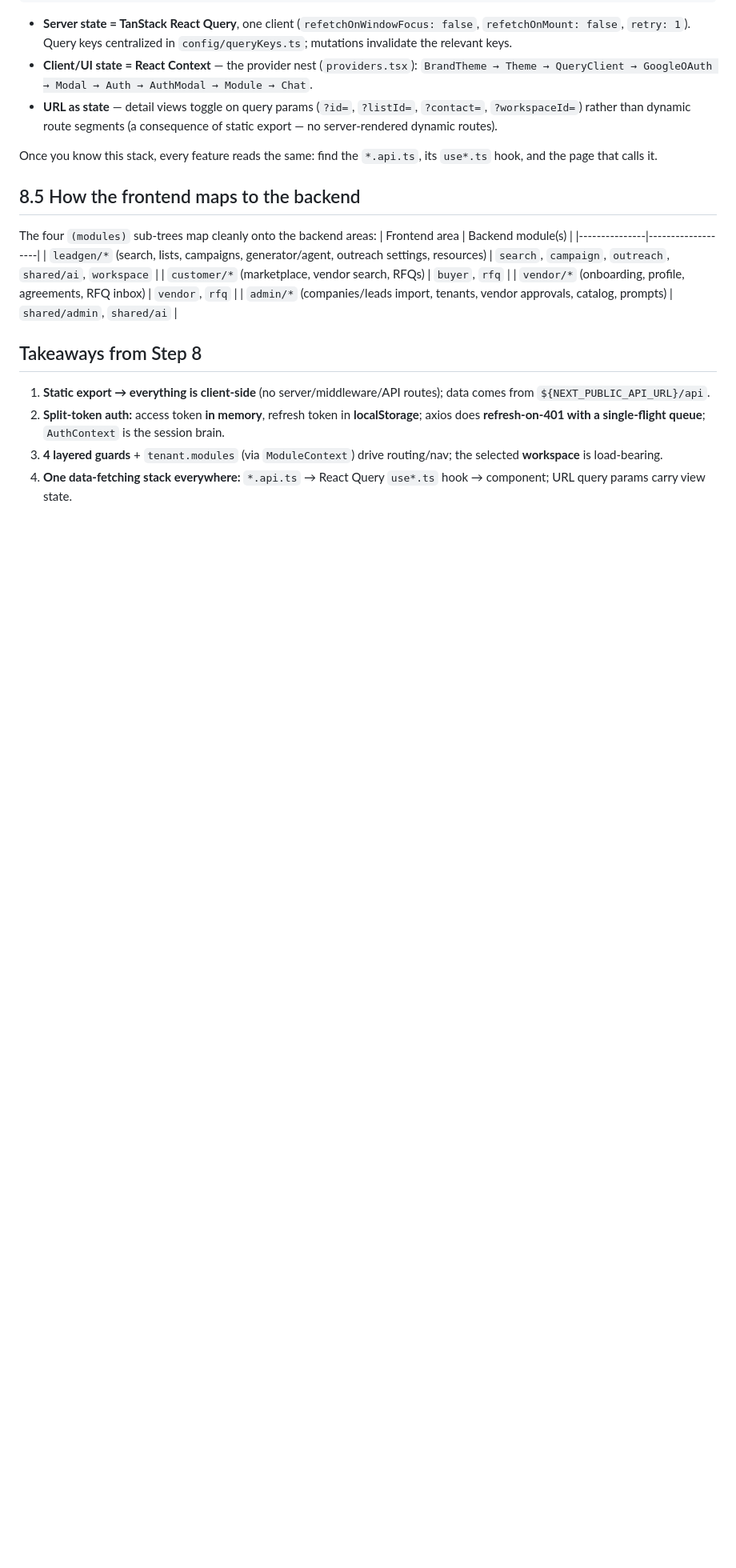
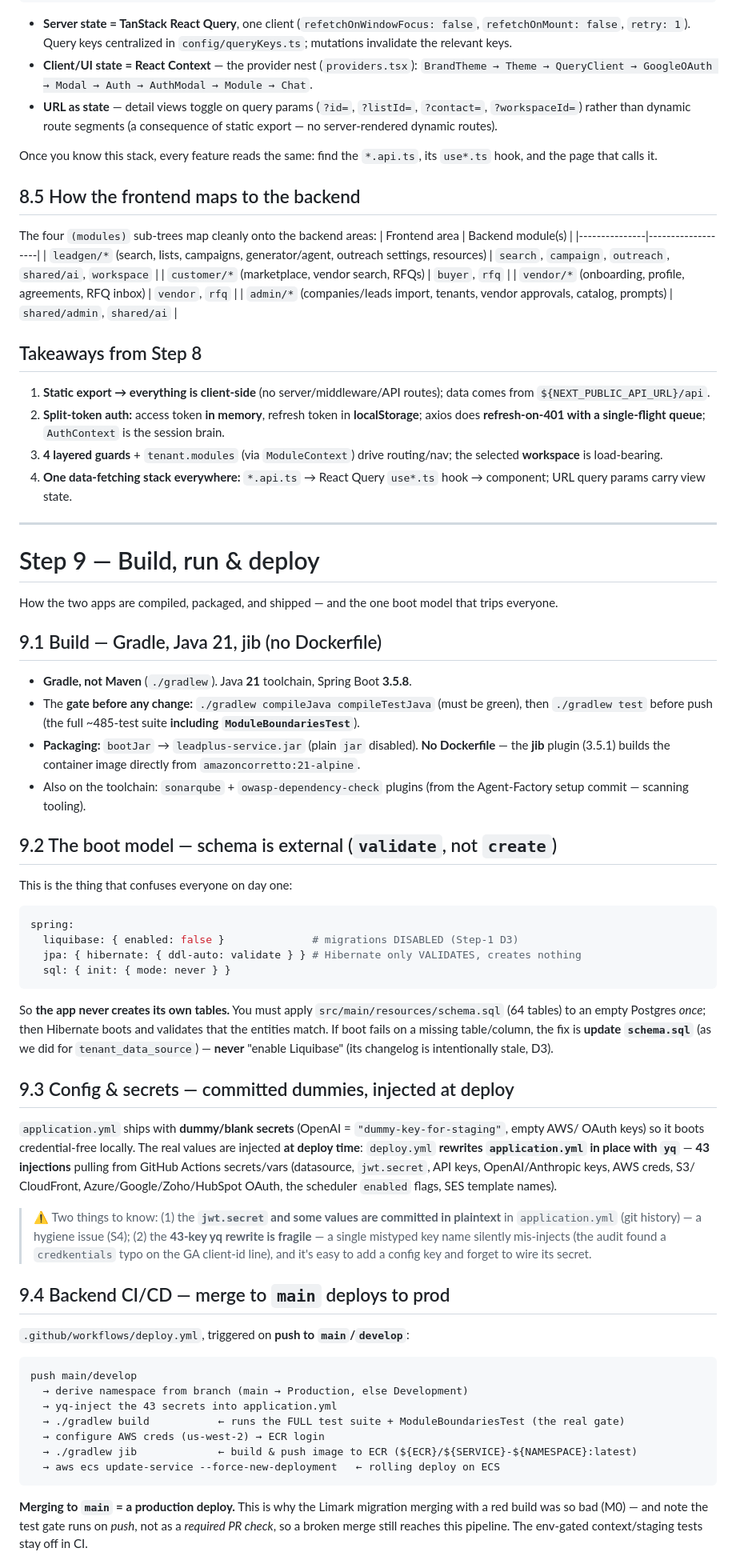
Before and after one commit to Jathin04Jan/Leadplus-learning, a Markdown page: README.md, the part around one of its changes. Shown at 80% size. GitHub-like rendering; blank space fills up the shorter version.

Commit message:
course: add Step 9 (build/run/deploy)

````diff
--- a/README.md
+++ b/README.md
@@ -1052,3 +1052,58 @@ The four `(modules)` sub-trees map cleanly onto the backend areas:
    **workspace** is load-bearing.
 4. **One data-fetching stack everywhere:** `*.api.ts` → React Query `use*.ts` hook → component; URL
    query params carry view state.
+
+---
+
+# Step 9 — Build, run & deploy
+
+How the two apps are compiled, packaged, and shipped — and the one boot model that trips everyone.
+
+## 9.1 Build — Gradle, Java 21, jib (no Dockerfile)
+- **Gradle, not Maven** (`./gradlew`). Java **21** toolchain, Spring Boot **3.5.8**.
+- The **gate before any change:** `./gradlew compileJava compileTestJava` (must be green), then
+  `./gradlew test` before push (the full ~485-test suite **including `ModuleBoundariesTest`**).
+- **Packaging:** `bootJar` → `leadplus-service.jar` (plain `jar` disabled). **No Dockerfile** — the
+  **jib** plugin (3.5.1) builds the container image directly from `amazoncorretto:21-alpine`.
+- Also on the toolchain: `sonarqube` + `owasp-dependency-check` plugins (from the Agent-Factory setup
+  commit — scanning tooling).
+
+## 9.2 The boot model — schema is external (`validate`, not `create`)
+This is the thing that confuses everyone on day one:
+```yaml
+spring:
+  liquibase: { enabled: false }              # migrations DISABLED (Step-1 D3)
+  jpa: { hibernate: { ddl-auto: validate } } # Hibernate only VALIDATES, creates nothing
+  sql: { init: { mode: never } }
+```
+So **the app never creates its own tables.** You must apply `src/main/resources/schema.sql` (64
+tables) to an empty Postgres *once*; then Hibernate boots and validates that the entities match. If
+boot fails on a missing table/column, the fix is **update `schema.sql`** (as we did for
+`tenant_data_source`) — **never** "enable Liquibase" (its changelog is intentionally stale, D3).
+
+## 9.3 Config & secrets — committed dummies, injected at deploy
+`application.yml` ships with **dummy/blank secrets** (OpenAI = `"dummy-key-for-staging"`, empty AWS/
+OAuth keys) so it boots credential-free locally. The real values are injected **at deploy time**:
+`deploy.yml` **rewrites `application.yml` in place with `yq`** — **43 injections** pulling from GitHub
+Actions secrets/vars (datasource, `jwt.secret`, API keys, OpenAI/Anthropic keys, AWS creds, S3/
+CloudFront, Azure/Google/Zoho/HubSpot OAuth, the scheduler `enabled` flags, SES template names).
+> ⚠️ Two things to know: (1) the **`jwt.secret` and some values are committed in plaintext** in
+> `application.yml` (git history) — a hygiene issue (S4); (2) the **43-key yq rewrite is fragile** — a
+> single mistyped key name silently mis-injects (the audit found a `credkentials` typo on the GA
+> client-id line), and it's easy to add a config key and forget to wire its secret.
+
+## 9.4 Backend CI/CD — merge to `main` deploys to prod
+`.github/workflows/deploy.yml`, triggered on **push to `main`/`develop`**:
+```
+push main/develop
+  → derive namespace from branch (main → Production, else Development)
+  → yq-inject the 43 secrets into application.yml
+  → ./gradlew build           ← runs the FULL test suite + ModuleBoundariesTest (the real gate)
+  → configure AWS creds (us-west-2) → ECR login
+  → ./gradlew jib             ← build & push image to ECR (${ECR}/${SERVICE}-${NAMESPACE}:latest)
+  → aws ecs update-service --force-new-deployment   ← rolling deploy on ECS
+```
+**Merging to `main` = a production deploy.** This is why the Limark migration merging with a red build
+was so bad (M0) — and note the test gate runs on *push*, not as a *required PR check*, so a broken
+merge still reaches this pipeline. The env-gated context/staging tests stay off in CI.
+
````
Also changed, not shown: other parts of README.md (+26 -1 lines), CONTEXT.md (+2 -2 lines).
